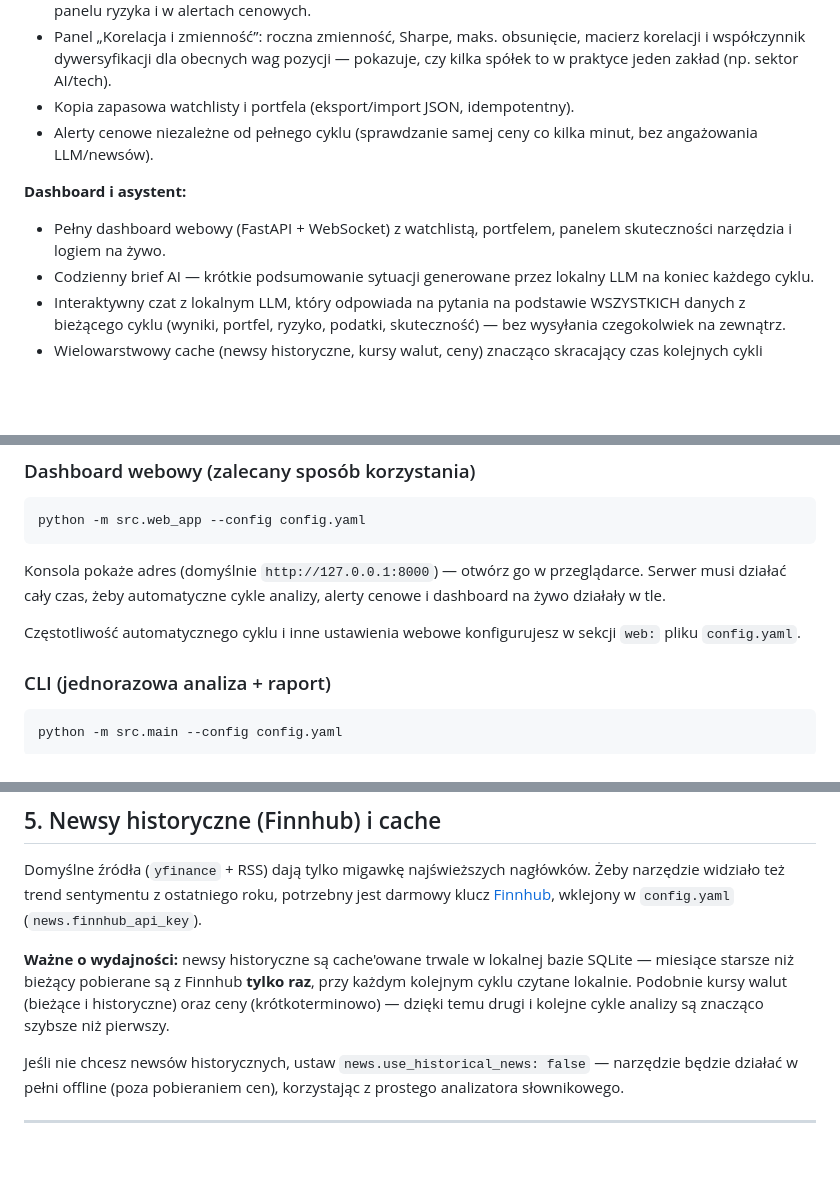
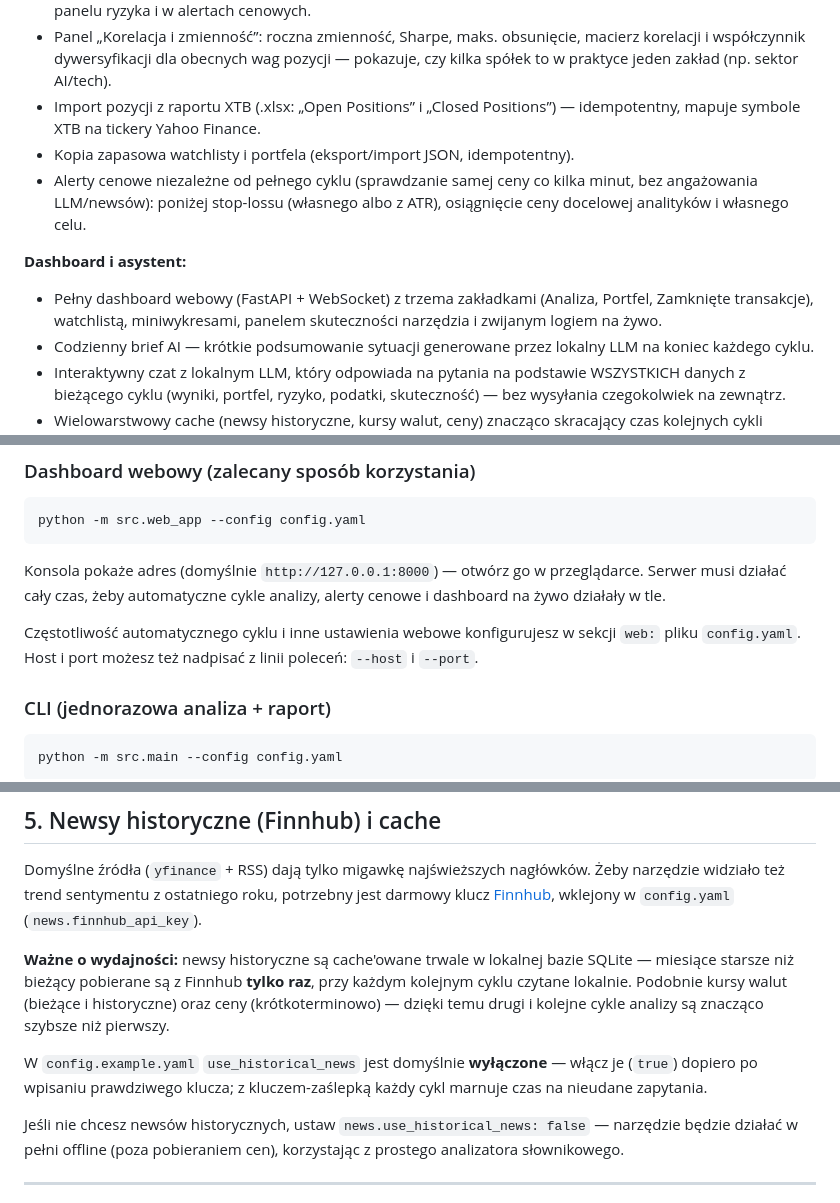
Before and after one commit to Marmtts/Market-Analysis-Dashboard, a Markdown page: README.md, 3 parts joined by grey strips. GitHub-like rendering; blank space fills up the shorter version.

```diff
--- a/README.md
+++ b/README.md
@@ -54,13 +54,17 @@ i portfelem, oraz interaktywnym asystentem AI działającym w 100% lokalnie.
 - Panel „Korelacja i zmienność”: roczna zmienność, Sharpe, maks. obsunięcie,
   macierz korelacji i współczynnik dywersyfikacji dla obecnych wag pozycji —
   pokazuje, czy kilka spółek to w praktyce jeden zakład (np. sektor AI/tech).
+- Import pozycji z raportu XTB (.xlsx: „Open Positions” i „Closed
+  Positions”) — idempotentny, mapuje symbole XTB na tickery Yahoo Finance.
 - Kopia zapasowa watchlisty i portfela (eksport/import JSON, idempotentny).
 - Alerty cenowe niezależne od pełnego cyklu (sprawdzanie samej ceny co
-  kilka minut, bez angażowania LLM/newsów).
+  kilka minut, bez angażowania LLM/newsów): poniżej stop-lossu (własnego
+  albo z ATR), osiągnięcie ceny docelowej analityków i własnego celu.
 
 **Dashboard i asystent:**
-- Pełny dashboard webowy (FastAPI + WebSocket) z watchlistą, portfelem,
-  panelem skuteczności narzędzia i logiem na żywo.
+- Pełny dashboard webowy (FastAPI + WebSocket) z trzema zakładkami
+  (Analiza, Portfel, Zamknięte transakcje), watchlistą, miniwykresami,
+  panelem skuteczności narzędzia i zwijanym logiem na żywo.
 - Codzienny brief AI — krótkie podsumowanie sytuacji generowane przez
   lokalny LLM na koniec każdego cyklu.
 - Interaktywny czat z lokalnym LLM, który odpowiada na pytania na
@@ -110,7 +114,8 @@ w przeglądarce. Serwer musi działać cały czas, żeby automatyczne cykle
 analizy, alerty cenowe i dashboard na żywo działały w tle.
 
 Częstotliwość automatycznego cyklu i inne ustawienia webowe konfigurujesz
-w sekcji `web:` pliku `config.yaml`.
+w sekcji `web:` pliku `config.yaml`. Host i port możesz też nadpisać z linii
+poleceń: `--host` i `--port`.
 
 ### CLI (jednorazowa analiza + raport)
 
@@ -175,6 +180,10 @@ raz**, przy każdym kolejnym cyklu czytane lokalnie. Podobnie kursy walut
 (bieżące i historyczne) oraz ceny (krótkoterminowo) — dzięki temu drugi
 i kolejne cykle analizy są znacząco szybsze niż pierwszy.
 
+W `config.example.yaml` `use_historical_news` jest domyślnie **wyłączone** —
+włącz je (`true`) dopiero po wpisaniu prawdziwego klucza; z kluczem-zaślepką
+każdy cykl marnuje czas na nieudane zapytania.
+
 Jeśli nie chcesz newsów historycznych, ustaw `news.use_historical_news: false`
 — narzędzie będzie działać w pełni offline (poza pobieraniem cen), korzystając
 z prostego analizatora słownikowego.
```
Also changed, not shown: other parts of README.md (+30 -9 lines).
